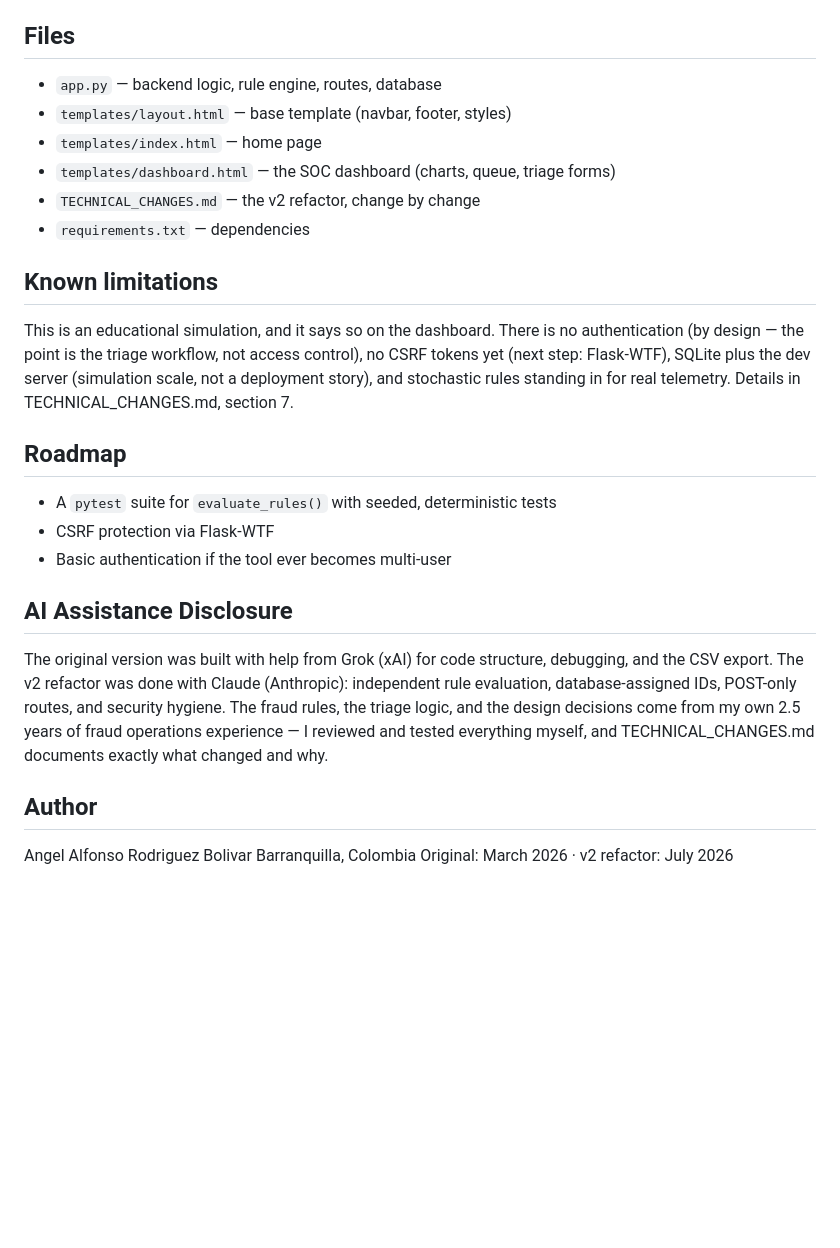
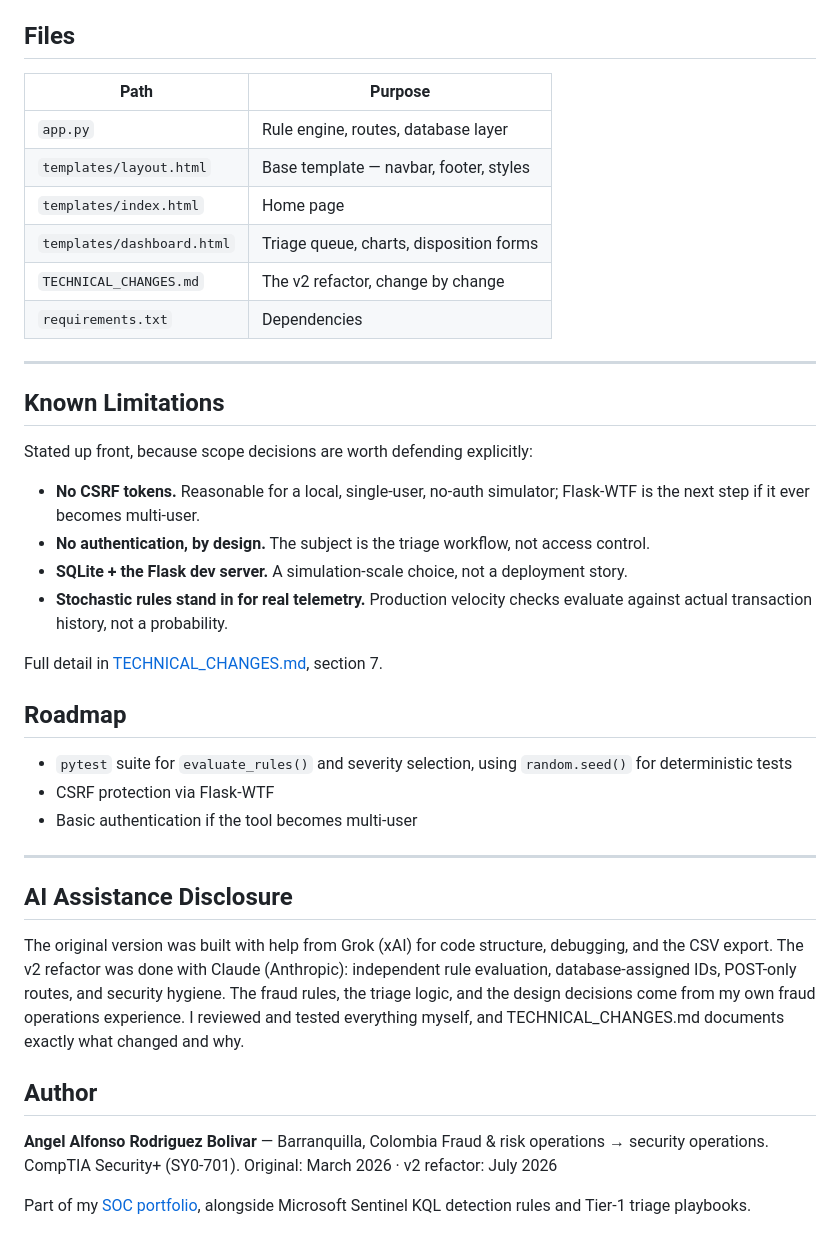
Before and after one commit to angelrbolivar/angelrbolivar-soc-portfolio, a Markdown page: alert-triage-dashboard/README.md, the part around one of its changes. GitHub-like rendering; blank space fills up the shorter version.

```diff
--- a/alert-triage-dashboard/README.md
+++ b/alert-triage-dashboard/README.md
@@ -48,29 +116,44 @@ Open http://127.0.0.1:5000. The database is created automatically on first run.
 
 ## Files
 
-- `app.py` — backend logic, rule engine, routes, database
-- `templates/layout.html` — base template (navbar, footer, styles)
-- `templates/index.html` — home page
-- `templates/dashboard.html` — the SOC dashboard (charts, queue, triage forms)
-- `TECHNICAL_CHANGES.md` — the v2 refactor, change by change
-- `requirements.txt` — dependencies
+| Path | Purpose |
+|---|---|
+| `app.py` | Rule engine, routes, database layer |
+| `templates/layout.html` | Base template — navbar, footer, styles |
+| `templates/index.html` | Home page |
+| `templates/dashboard.html` | Triage queue, charts, disposition forms |
+| `TECHNICAL_CHANGES.md` | The v2 refactor, change by change |
+| `requirements.txt` | Dependencies |
 
-## Known limitations
+---
 
-This is an educational simulation, and it says so on the dashboard. There is no authentication (by design — the point is the triage workflow, not access control), no CSRF tokens yet (next step: Flask-WTF), SQLite plus the dev server (simulation scale, not a deployment story), and stochastic rules standing in for real telemetry. Details in TECHNICAL_CHANGES.md, section 7.
+## Known Limitations
+
+Stated up front, because scope decisions are worth defending explicitly:
+
+- **No CSRF tokens.** Reasonable for a local, single-user, no-auth simulator; Flask-WTF is the next step if it ever becomes multi-user.
+- **No authentication, by design.** The subject is the triage workflow, not access control.
+- **SQLite + the Flask dev server.** A simulation-scale choice, not a deployment story.
+- **Stochastic rules stand in for real telemetry.** Production velocity checks evaluate against actual transaction history, not a probability.
+
+Full detail in [TECHNICAL_CHANGES.md](TECHNICAL_CHANGES.md), section 7.
 
 ## Roadmap
 
-- A `pytest` suite for `evaluate_rules()` with seeded, deterministic tests
+- `pytest` suite for `evaluate_rules()` and severity selection, using `random.seed()` for deterministic tests
 - CSRF protection via Flask-WTF
-- Basic authentication if the tool ever becomes multi-user
+- Basic authentication if the tool becomes multi-user
+
+---
 
 ## AI Assistance Disclosure
 
-The original version was built with help from Grok (xAI) for code structure, debugging, and the CSV export. The v2 refactor was done with Claude (Anthropic): independent rule evaluation, database-assigned IDs, POST-only routes, and security hygiene. The fraud rules, the triage logic, and the design decisions come from my own 2.5 years of fraud operations experience — I reviewed and tested everything myself, and TECHNICAL_CHANGES.md documents exactly what changed and why.
+The original version was built with help from Grok (xAI) for code structure, debugging, and the CSV export. The v2 refactor was done with Claude (Anthropic): independent rule evaluation, database-assigned IDs, POST-only routes, and security hygiene. The fraud rules, the triage logic, and the design decisions come from my own fraud operations experience. I reviewed and tested everything myself, and TECHNICAL_CHANGES.md documents exactly what changed and why.
 
 ## Author
 
-Angel Alfonso Rodriguez Bolivar
-Barranquilla, Colombia
+**Angel Alfonso Rodriguez Bolivar** — Barranquilla, Colombia
+Fraud & risk operations → security operations. CompTIA Security+ (SY0-701).
 Original: March 2026 · v2 refactor: July 2026
+
+Part of my [SOC portfolio](https://github.com/angelrbolivar/angelrbolivar-soc-portfolio), alongside Microsoft Sentinel KQL detection rules and Tier-1 triage playbooks.
```
Also changed, not shown: other parts of alert-triage-dashboard/README.md (+96 -28 lines).
